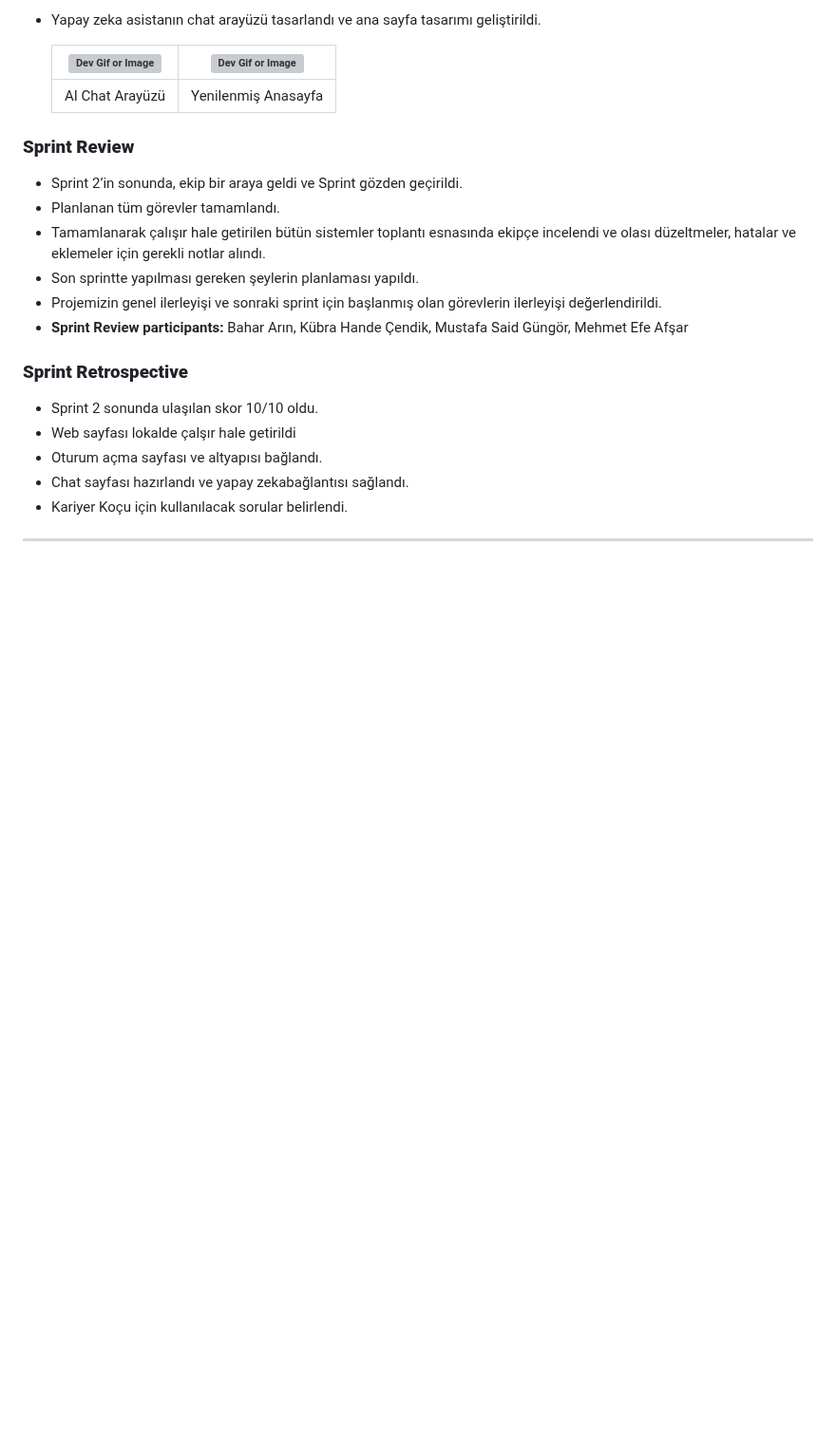
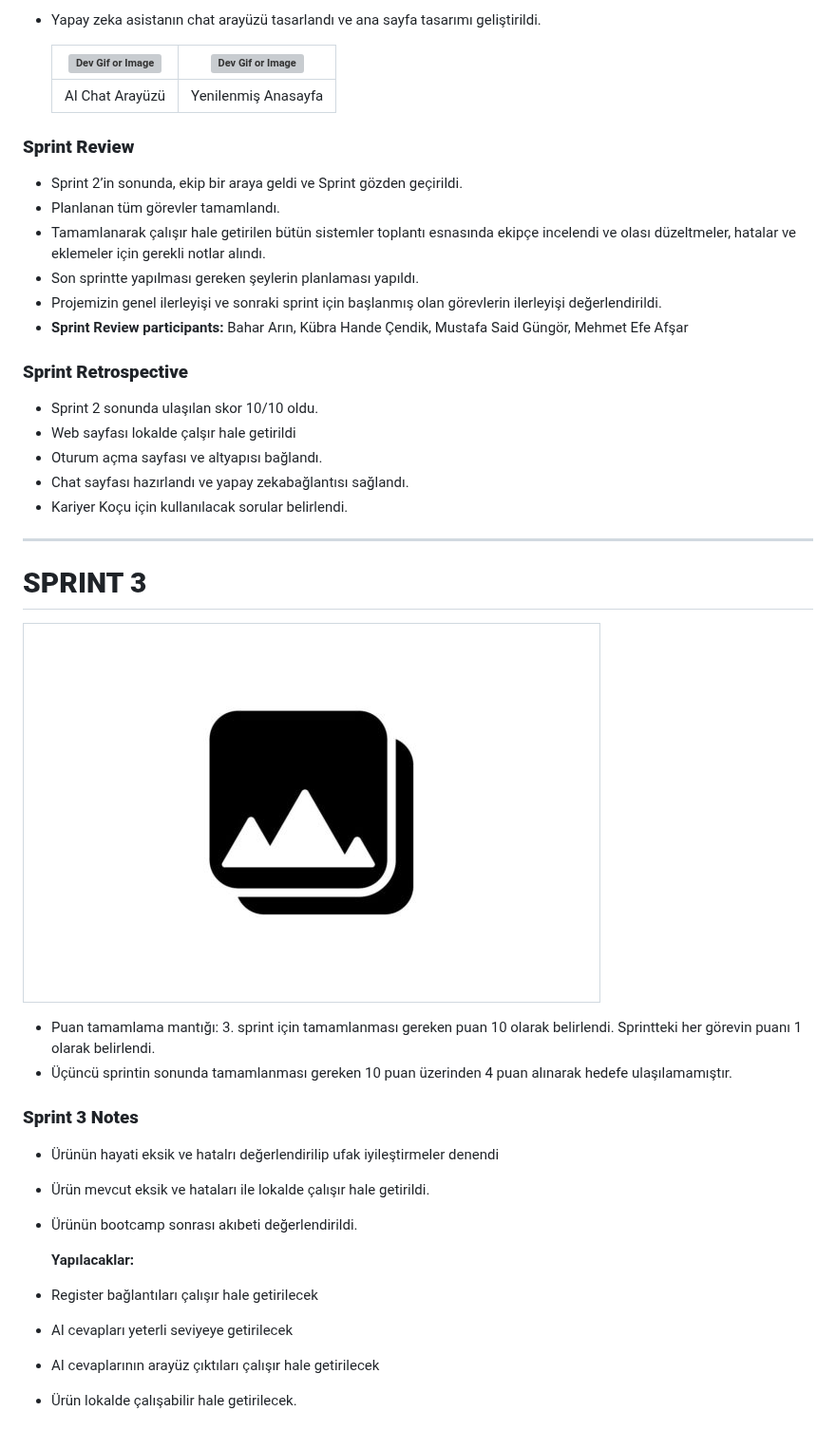
Before and after one commit to mustafagungormd/Bootcamp_AI-152, a Markdown page: README.md, the part around one of its changes. Shown at 95% size. Drawn GitHub-style; blank space fills up the shorter version; grey boxes are pictures that could not be loaded.

```diff
--- a/README.md
+++ b/README.md
@@ -190,3 +190,23 @@ Eğitim ve kariyer yolculuğunda bireylere kişiselleştirilmiş rehberlik sunma
 
 
 ---
+
+# **SPRINT 3**
+
+   | ![Sprint 3](images/image-18.png) |
+   |:---------------------------------:|
+
+- Puan tamamlama mantığı: 3. sprint için tamamlanması gereken puan 10 olarak belirlendi. Sprintteki her görevin puanı 1 olarak belirlendi.
+- Üçüncü sprintin sonunda tamamlanması gereken 10 puan üzerinden 4 puan alınarak hedefe ulaşılamamıştır.
+
+### **Sprint 3 Notes**
+- Ürünün hayati eksik ve hatalrı değerlendirilip ufak iyileştirmeler denendi
+- Ürün mevcut eksik ve hataları ile lokalde çalışır hale getirildi.
+- Ürünün bootcamp sonrası akıbeti değerlendirildi. <br>
+
+  **Yapılacaklar:**
+- Register bağlantıları çalışır hale getirilecek
+- AI cevapları yeterli seviyeye getirilecek
+- AI cevaplarının arayüz çıktıları çalışır hale getirilecek
+- Ürün lokalde çalışabilir hale getirilecek.
+
```
Also changed, not shown: other parts of README.md (+45 -0 lines).
